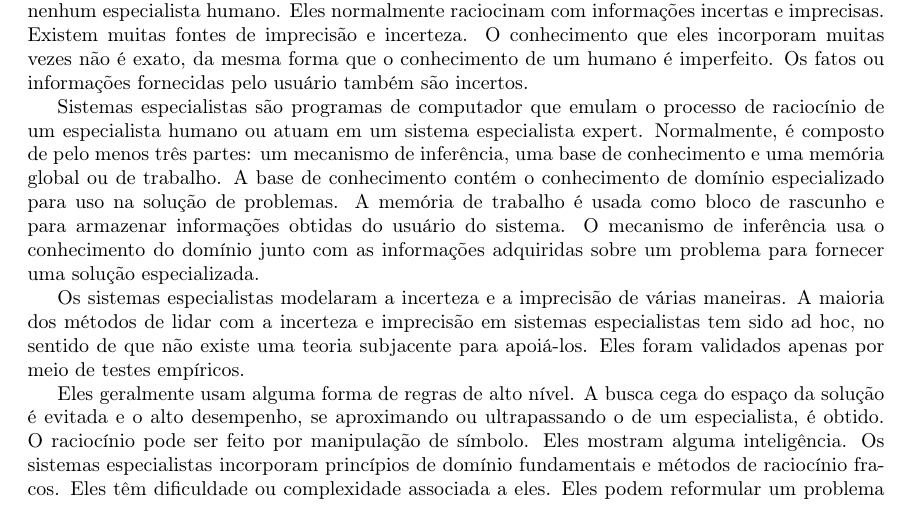
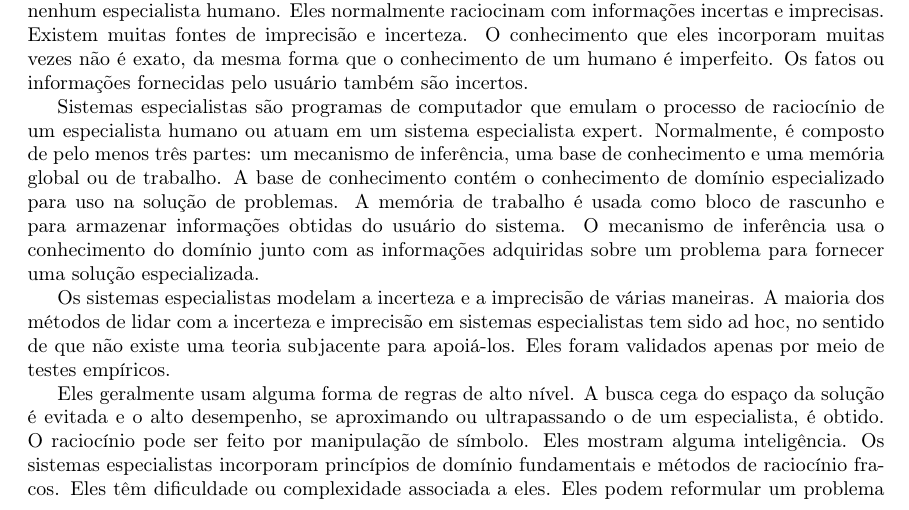
Before and after one commit to lopesivan/FEN05-04763, a LaTeX document (main.tex): part of page 1 of 8, cut so that both start at the same text. Compiled offline with pdfLaTeX.

Commit message:
Atualiza o arquivo main.tex

```diff
--- a/main.tex
+++ b/main.tex
@@ -60,7 +60,7 @@ obtidas do usuário do sistema. O mecanismo de inferência usa o
 conhecimento do domínio junto com as informações adquiridas
 sobre um problema para fornecer uma solução especializada.
 
-Os sistemas especialistas modelaram a incerteza e a imprecisão
+Os sistemas especialistas modelam a incerteza e a imprecisão
 de várias maneiras. A maioria dos métodos de lidar com a
 incerteza e imprecisão em sistemas especialistas tem sido ad
 hoc, no sentido de que não existe uma teoria subjacente para
```
